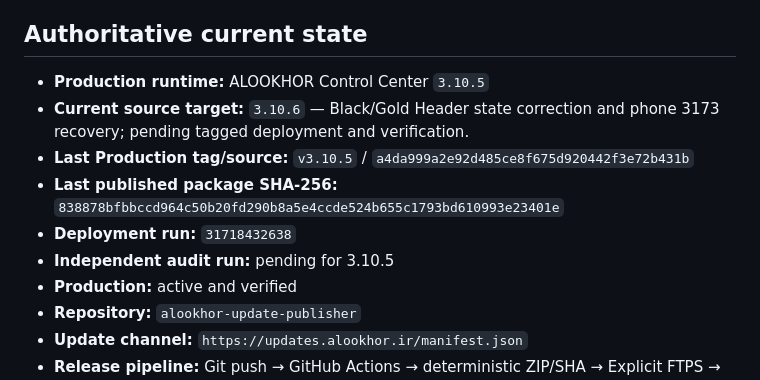
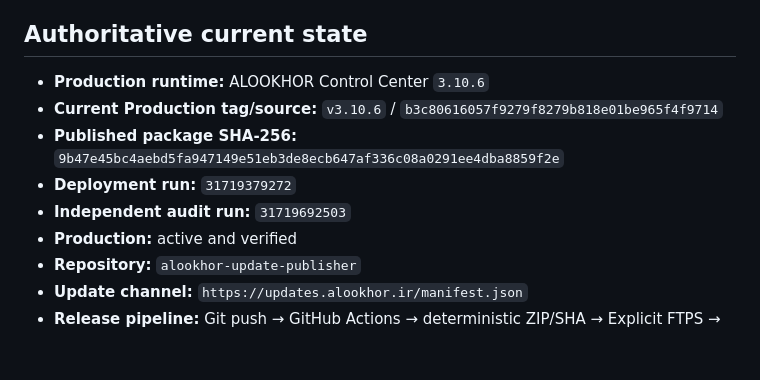
Before and after one commit to emeliijaddd-png/alookhor-update-publisher, a Markdown page: docs/MASTER_PROJECT_CONTEXT.md, the part around the change. Drawn GitHub-style; blank space fills up the shorter version.

Commit message:
Record verified ALOOKHOR 3.10.6 header production state

```diff
--- a/docs/MASTER_PROJECT_CONTEXT.md
+++ b/docs/MASTER_PROJECT_CONTEXT.md
@@ -21,12 +21,11 @@ When sources disagree, the newer provable runtime/source wins. Missing source is
 
 ## Authoritative current state
 
-- **Production runtime:** ALOOKHOR Control Center `3.10.5`
-- **Current source target:** `3.10.6` — Black/Gold Header state correction and phone 3173 recovery; pending tagged deployment and verification.
-- **Last Production tag/source:** `v3.10.5` / `a4da999a2e92d485ce8f675d920442f3e72b431b`
-- **Last published package SHA-256:** `838878bfbbccd964c50b20fd290b8a5e4ccde524b655c1793bd610993e23401e`
-- **Deployment run:** `31718432638`
-- **Independent audit run:** pending for 3.10.5
+- **Production runtime:** ALOOKHOR Control Center `3.10.6`
+- **Current Production tag/source:** `v3.10.6` / `b3c80616057f9279f8279b818e01be965f4f9714`
+- **Published package SHA-256:** `9b47e45bc4aebd5fa947149e51eb3de8ecb647af336c08a0291ee4dba8859f2e`
+- **Deployment run:** `31719379272`
+- **Independent audit run:** `31719692503`
 - **Production:** active and verified
 - **Repository:** `alookhor-update-publisher`
 - **Update channel:** `https://updates.alookhor.ir/manifest.json`
```
